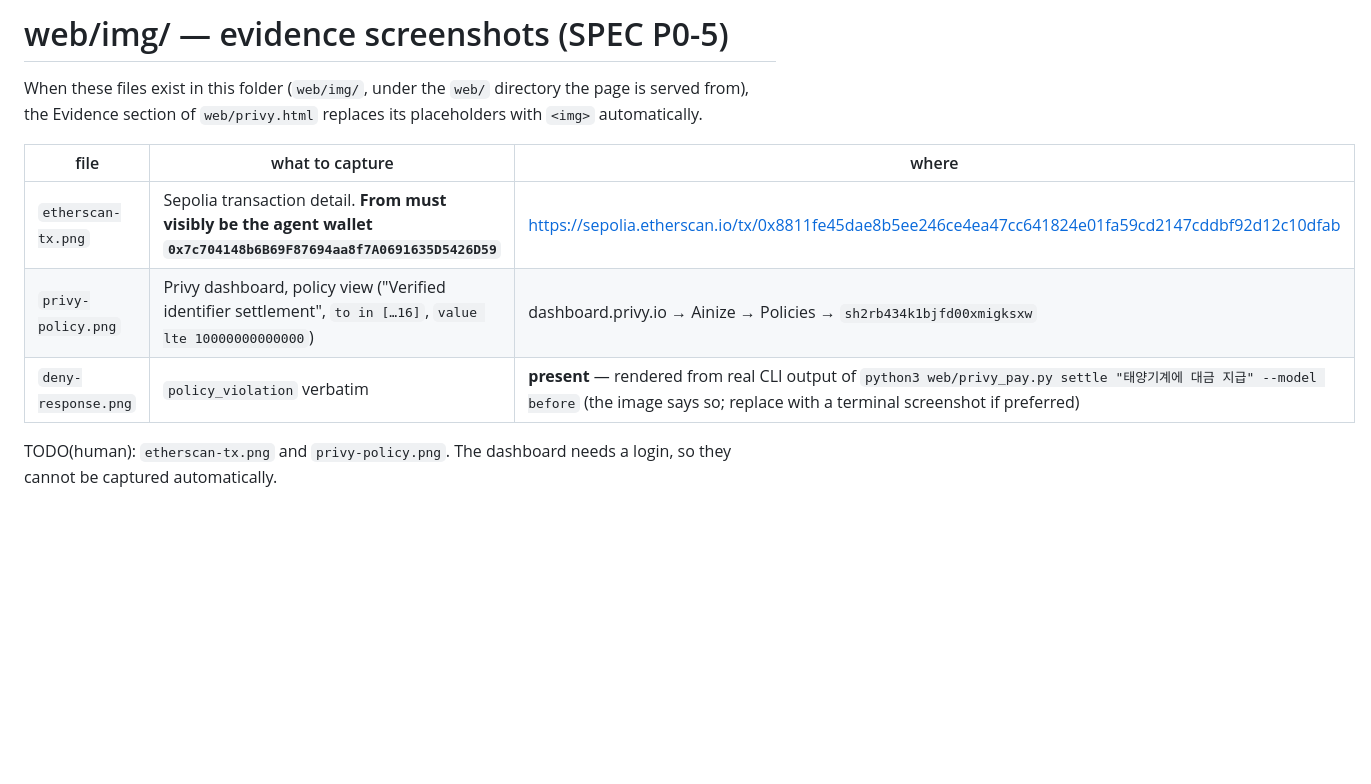
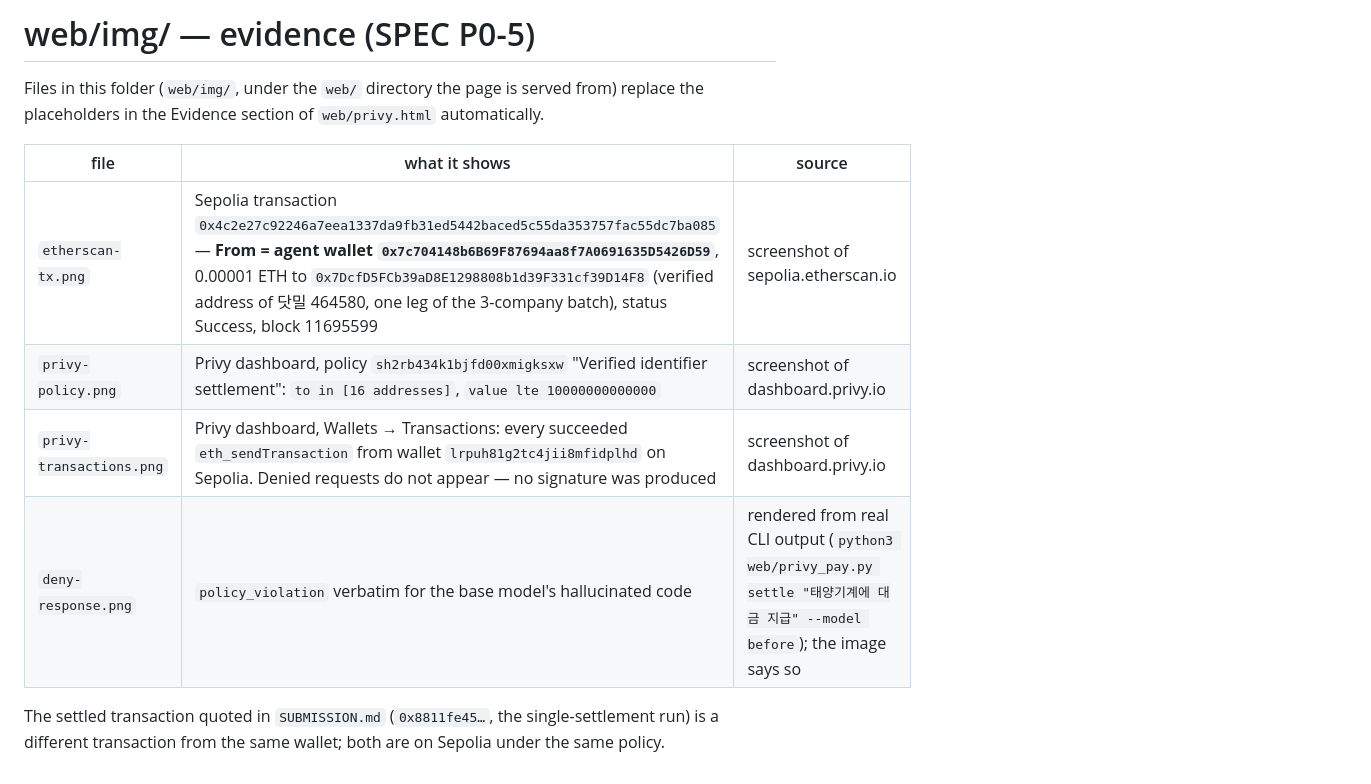
Before and after one commit to ainblockchain/finance-knolwedge, a Markdown page: web/img/README.md, the part around the change. Drawn GitHub-style; blank space fills up the shorter version.

Commit message:
P0-5 evidence: Etherscan tx, Privy policy JSON, Privy transaction list (screenshots) — Evidence section now 4 items
- etherscan-tx.png: 0x4c2e27… from the agent wallet to the verified address of 닷밀 (batch leg), Success
- privy-policy.png: policy sh2rb434k1bjfd00xmigksxw with the 16-address allowlist and the value cap
- privy-transactions.png: dashboard list of succeeded eth_sendTransaction; denials never appear because nothing was signed
- web/img/README.md: what each image shows and where it came from

Co-Authored-By: Claude Fable 5.1 <noreply@anthropic.com>

```diff
--- a/web/img/README.md
+++ b/web/img/README.md
@@ -1,12 +1,14 @@
-# web/img/ — evidence screenshots (SPEC P0-5)
+# web/img/ — evidence (SPEC P0-5)
 
-When these files exist in this folder (`web/img/`, under the `web/` directory the page is served from), the
-Evidence section of `web/privy.html` replaces its placeholders with `<img>` automatically.
+Files in this folder (`web/img/`, under the `web/` directory the page is served from) replace the placeholders in the
+Evidence section of `web/privy.html` automatically.
 
-| file | what to capture | where |
+| file | what it shows | source |
 |---|---|---|
-| `etherscan-tx.png` | Sepolia transaction detail. **From must visibly be the agent wallet `0x7c704148b6B69F87694aa8f7A0691635D5426D59`** | https://sepolia.etherscan.io/tx/0x8811fe45dae8b5ee246ce4ea47cc641824e01fa59cd2147cddbf92d12c10dfab |
-| `privy-policy.png` | Privy dashboard, policy view ("Verified identifier settlement", `to in […16]`, `value lte 10000000000000`) | dashboard.privy.io → Ainize → Policies → `sh2rb434k1bjfd00xmigksxw` |
-| `deny-response.png` | `policy_violation` verbatim | **present** — rendered from real CLI output of `python3 web/privy_pay.py settle "태양기계에 대금 지급" --model before` (the image says so; replace with a terminal screenshot if preferred) |
+| `etherscan-tx.png` | Sepolia transaction `0x4c2e27c92246a7eea1337da9fb31ed5442baced5c55da353757fac55dc7ba085` — **From = agent wallet `0x7c704148b6B69F87694aa8f7A0691635D5426D59`**, 0.00001 ETH to `0x7DcfD5FCb39aD8E1298808b1d39F331cf39D14F8` (verified address of 닷밀 464580, one leg of the 3-company batch), status Success, block 11695599 | screenshot of sepolia.etherscan.io |
+| `privy-policy.png` | Privy dashboard, policy `sh2rb434k1bjfd00xmigksxw` "Verified identifier settlement": `to in [16 addresses]`, `value lte 10000000000000` | screenshot of dashboard.privy.io |
+| `privy-transactions.png` | Privy dashboard, Wallets → Transactions: every succeeded `eth_sendTransaction` from wallet `lrpuh81g2tc4jii8mfidplhd` on Sepolia. Denied requests do not appear — no signature was produced | screenshot of dashboard.privy.io |
+| `deny-response.png` | `policy_violation` verbatim for the base model's hallucinated code | rendered from real CLI output (`python3 web/privy_pay.py settle "태양기계에 대금 지급" --model before`); the image says so |
 
-TODO(human): `etherscan-tx.png` and `privy-policy.png`. The dashboard needs a login, so they cannot be captured automatically.
+The settled transaction quoted in `SUBMISSION.md` (`0x8811fe45…`, the single-settlement run) is a different transaction
+from the same wallet; both are on Sepolia under the same policy.
```
Also changed, not shown: web/img/etherscan-tx.png (added), web/img/privy-policy.png (added), web/img/privy-transactions.png (added), 1 other file.
